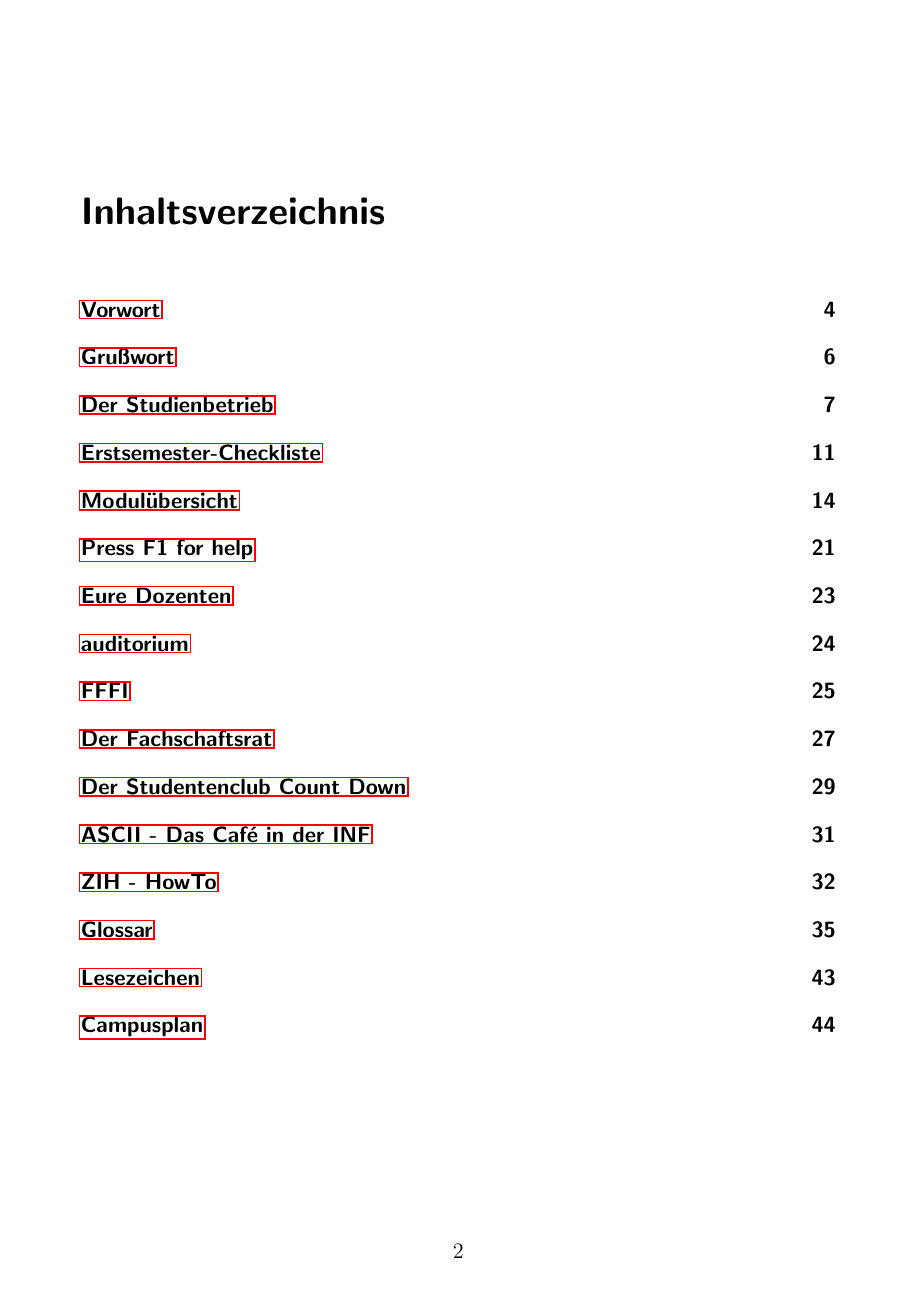
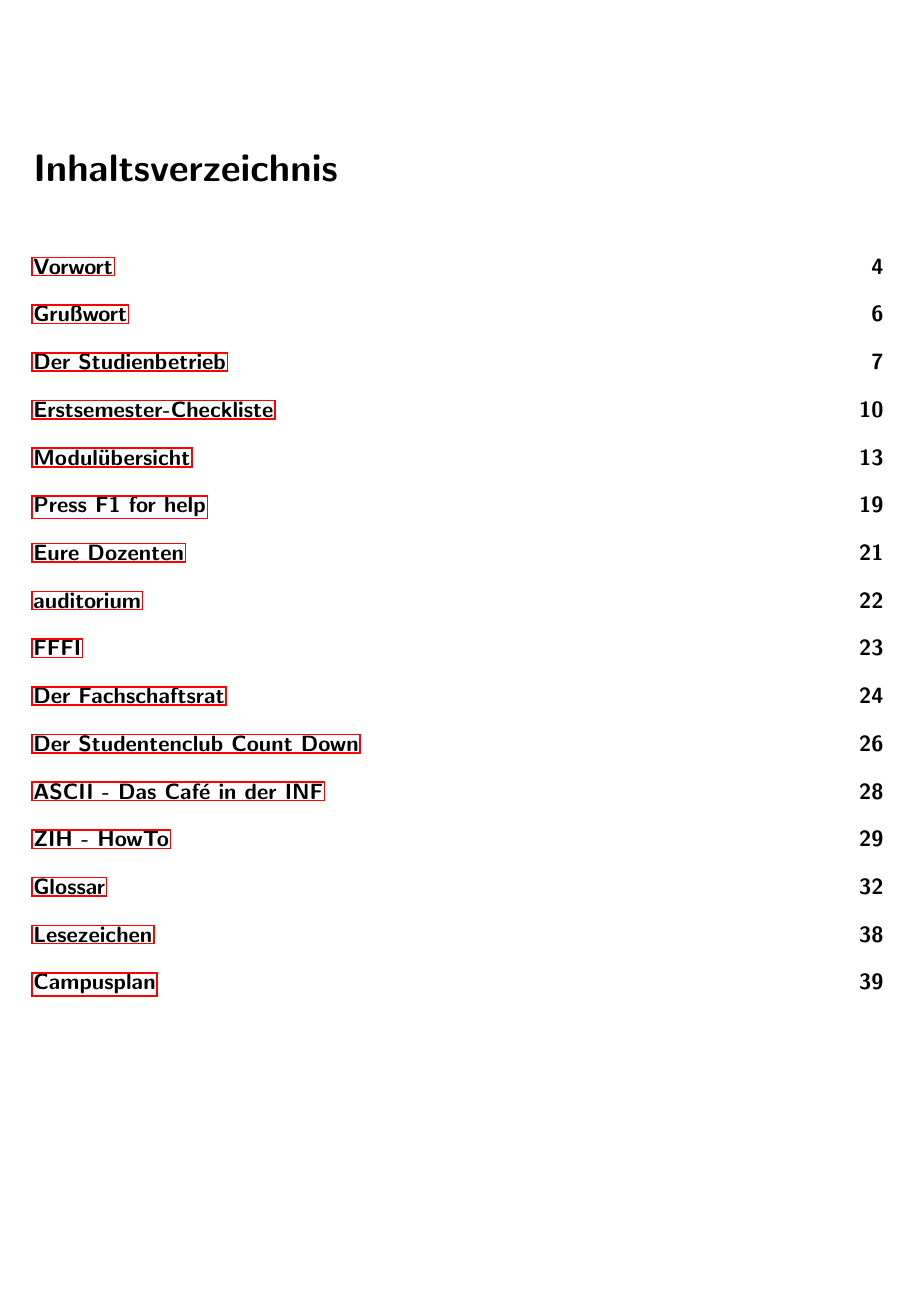
Before and after one commit to fsr/nopanic, a LaTeX book (nopanic.tex): page 2 of 45 before the commit and page 2 of 40 after it. Compiled offline with pdfLaTeX.

Commit message:
margins verkleinert

```diff
--- a/nopanic.tex
+++ b/nopanic.tex
@@ -1,5 +1,5 @@
 \documentclass[a4paper,14pt,oneside]{scrbook} %oneside löst das leere-seiten-problem
-%man könnte hier möglicherweise noch 'twocolumn' nutzen
+\usepackage[margin=0.3in]{geometry}
 \usepackage[ngerman]{babel}
 \usepackage[utf8]{inputenc}
 \usepackage[parfill]{parskip}
```
Also changed, not shown: nopanic.tex (1 more changed lines).
